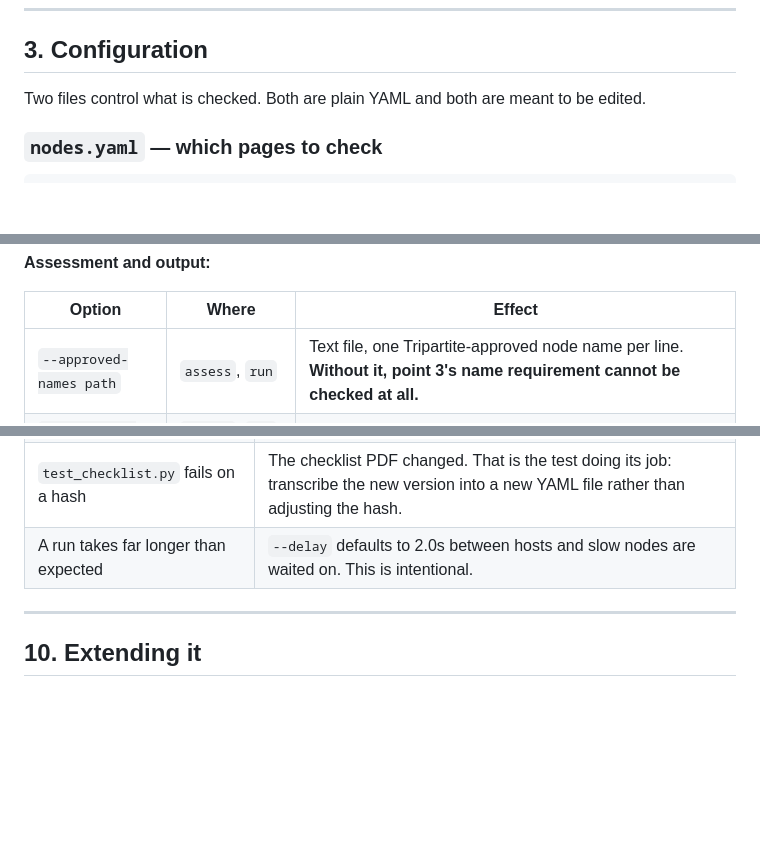
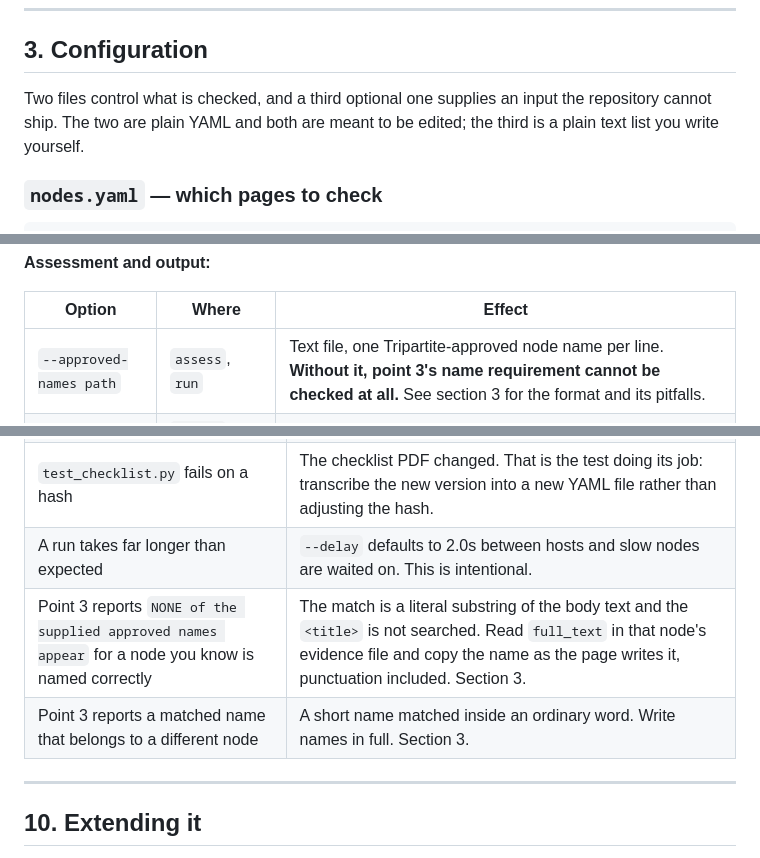
Before and after one commit to marioreale/eosc-basic-compliance, a Markdown page: docs/GUIDE.md, 3 parts joined by grey strips. GitHub-like rendering; blank space fills up the shorter version.

```diff
--- a/docs/GUIDE.md
+++ b/docs/GUIDE.md
@@ -118,8 +118,9 @@ renderer are all working. No network access is involved.
 
 ## 3. Configuration
 
-Two files control what is checked. Both are plain YAML and both are meant to be
-edited.
+Two files control what is checked, and a third optional one supplies an input
+the repository cannot ship. The two are plain YAML and both are meant to be
+edited; the third is a plain text list you write yourself.
 
 ### `nodes.yaml` — which pages to check
 
@@ -215,7 +286,7 @@ accept the option.
 
 | Option | Where | Effect |
 |---|---|---|
-| `--approved-names path` | `assess`, `run` | Text file, one Tripartite-approved node name per line. **Without it, point 3's name requirement cannot be checked at all.** |
+| `--approved-names path` | `assess`, `run` | Text file, one Tripartite-approved node name per line. **Without it, point 3's name requirement cannot be checked at all.** See section 3 for the format and its pitfalls. |
 | `--checklist path` | `assess`, `run`, `points` | Use a different checklist version. |
 | `--run LABEL` | `assess`, `run` | Label stored with the run, for telling one report from another. |
 | `--results path` | all but `points` | Write somewhere other than `results/`. |
@@ -438,6 +509,8 @@ refusing requests.
 | Everything is review for one node | The capture probably did not render. Look at `evidence/screenshots/<id>.png` — that is exactly what the render gate is protecting you from. |
 | `test_checklist.py` fails on a hash | The checklist PDF changed. That is the test doing its job: transcribe the new version into a new YAML file rather than adjusting the hash. |
 | A run takes far longer than expected | `--delay` defaults to 2.0s between hosts and slow nodes are waited on. This is intentional. |
+| Point 3 reports `NONE of the supplied approved names appear` for a node you know is named correctly | The match is a literal substring of the body text and the `<title>` is not searched. Read `full_text` in that node's evidence file and copy the name as the page writes it, punctuation included. Section 3. |
+| Point 3 reports a matched name that belongs to a different node | A short name matched inside an ordinary word. Write names in full. Section 3. |
 
 ---
 
```
Also changed, not shown: other parts of docs/GUIDE.md (+70 -0 lines).
